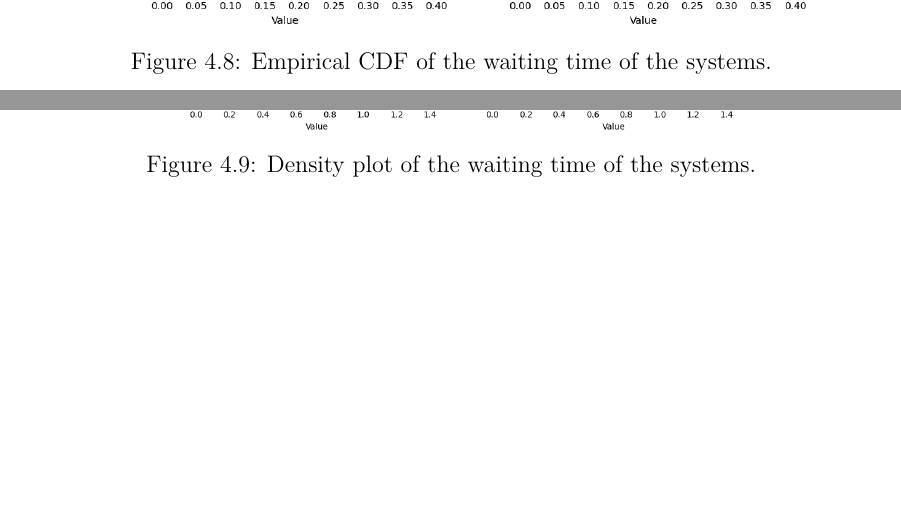
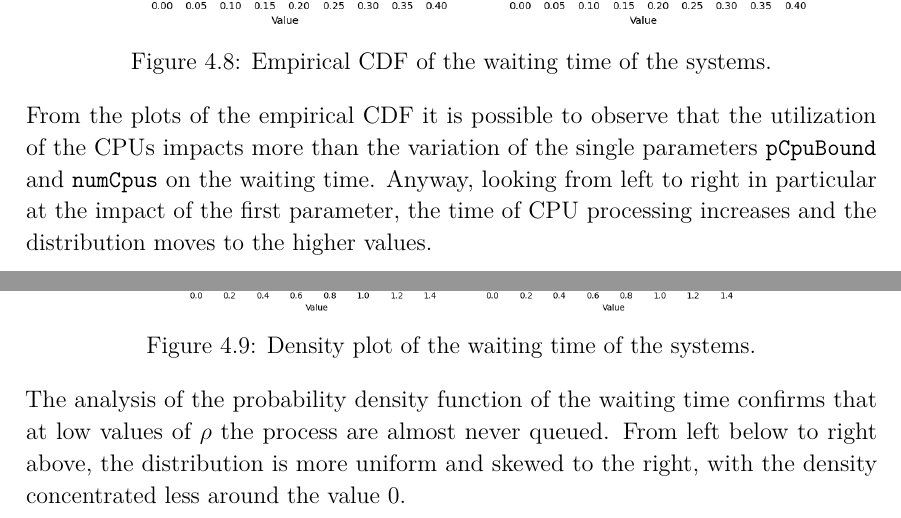
Before and after one commit to Sonic803/multi-core-sched, a LaTeX thesis (report/main.tex, which reads report/chapters/4/4_4_0_fcfs.tex): two parts of pages 22 and 23 of 37 before the commit and two parts of pages 22 and 23 of 38 after it, joined at a grey line, cut so that both start at the same text, the shorter picture padded with empty space. The pictures show the PDF file report/out/main.pdf that the author committed with the source.

Commit message:
doc better FCFS analysis

```diff
--- a/report/chapters/4/4_4_0_fcfs.tex
+++ b/report/chapters/4/4_4_0_fcfs.tex
@@ -92,7 +92,12 @@ After using subsampling to make the data uncorrelated, we used bootstrap to calc
 
 \subsubsection{Waiting time}
 
-From \cref{fig:fcfsWaitEcdf} and \cref{fig:fcfsWaitDensity} it is clear to see that for $\rho = 0.5$ the waiting time is almost always $0$. For this reason in \cref{fig:fcfsWaitLorenz} we see that the waiting time is more unfair when $\rho$ is lower, since this is the behaviour of the line of maximum unfairness (all values$ = 0$ except for one). In \cref{fig:fcfsWaitAutocorrelation} we see that even when $\rho = 0.5$ the times are really correlated.
+From \cref{fig:fcfsWaitEcdf} and \cref{fig:fcfsWaitDensity} it is clear to see that
+for $\rho = 0.5$ the waiting time is almost always $0$. For this reason in
+\cref{fig:fcfsWaitLorenz} we see that the waiting time is more unfair when $\rho$
+is lower, since this is the behaviour of the line of maximum unfairness
+(all values equal to 0 except for one). In \cref{fig:fcfsWaitAutocorrelation} we
+see that even when $\rho = 0.5$ the times are really correlated.
 
 \begin{figure}[H]
     \captionsetup{type=figure}
@@ -102,6 +107,12 @@ From \cref{fig:fcfsWaitEcdf} and \cref{fig:fcfsWaitDensity} it is clear to see t
     \label{fig:fcfsWaitEcdf}
 \end{figure}
 
+From the plots of the empirical CDF it is possible to observe that the utilization
+of the CPUs impacts more than the variation of the single parameters \texttt{pCpuBound}
+and \texttt{numCpus} on the waiting time. Anyway, looking from left to
+right in particular at the impact of the first parameter, the time of CPU processing increases
+and the distribution moves to the higher values.
+
 \begin{figure}[H]
     \captionsetup{type=figure}
     \centering
@@ -109,6 +120,12 @@ From \cref{fig:fcfsWaitEcdf} and \cref{fig:fcfsWaitDensity} it is clear to see t
     \caption{Density plot of the waiting time of the systems.}
     \label{fig:fcfsWaitDensity}
 \end{figure}
+
+The analysis of the probability density function of the waiting time confirms
+that at low values of $\rho$ the process are almost never queued. From left below to
+right above, the distribution is more uniform and skewed to the right, with the density
+concentrated less around the value 0.
+
 
 \begin{figure}[H]
     \captionsetup{type=figure}
@@ -140,3 +169,7 @@ From \cref{fig:fcfsWaitEcdf} and \cref{fig:fcfsWaitDensity} it is clear to see t
+the mean value of the waiting time increases.
+
+Since the confidence intervals of the mean value and of the standard deviation do
+not overlap, we can infer that the distribution is not exponential.
 
 \subsubsection{CPU utilization}
 
```
Also changed, not shown: report/out/main.pdf, report/chapters/4/4_4_0_fcfs.tex (23 more changed lines).
